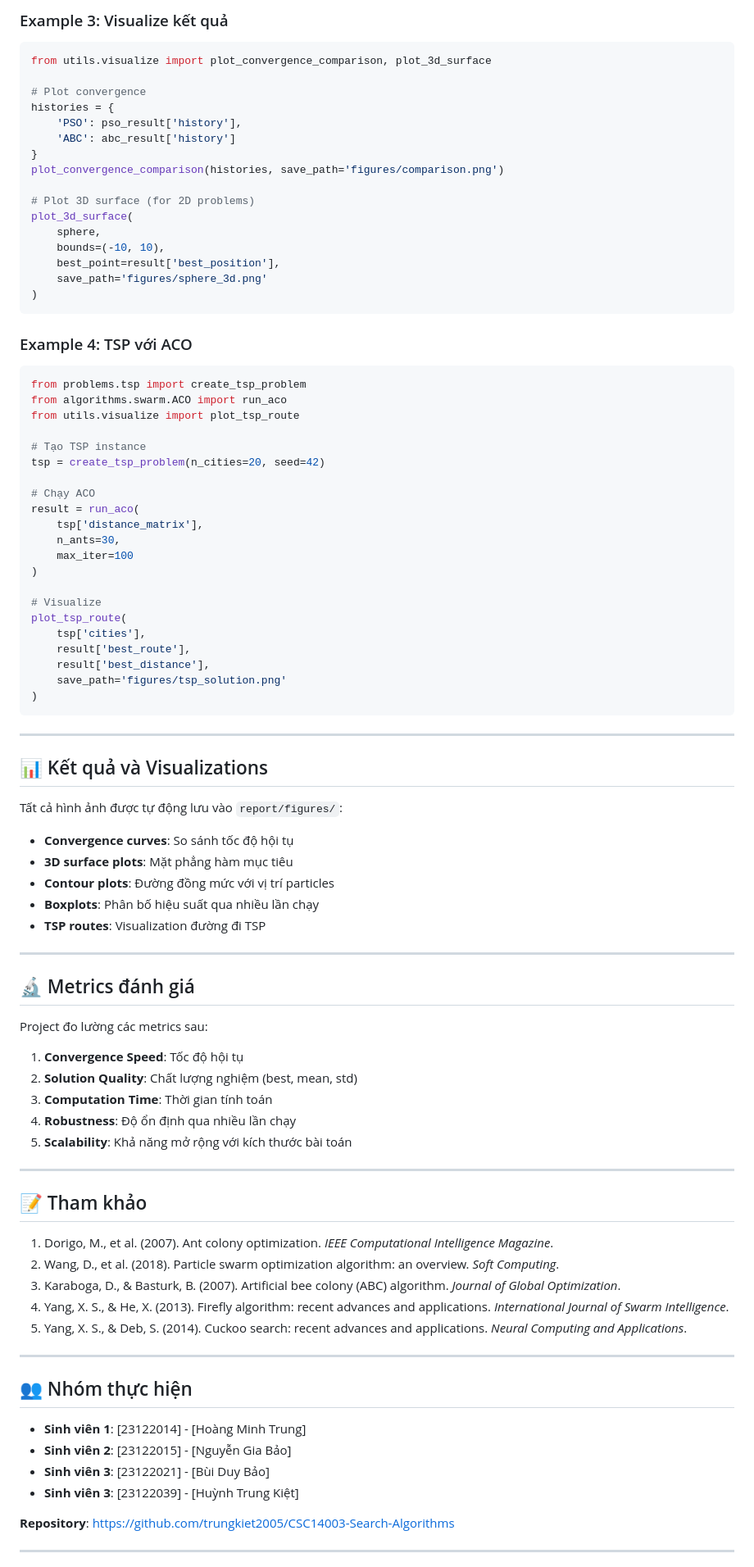
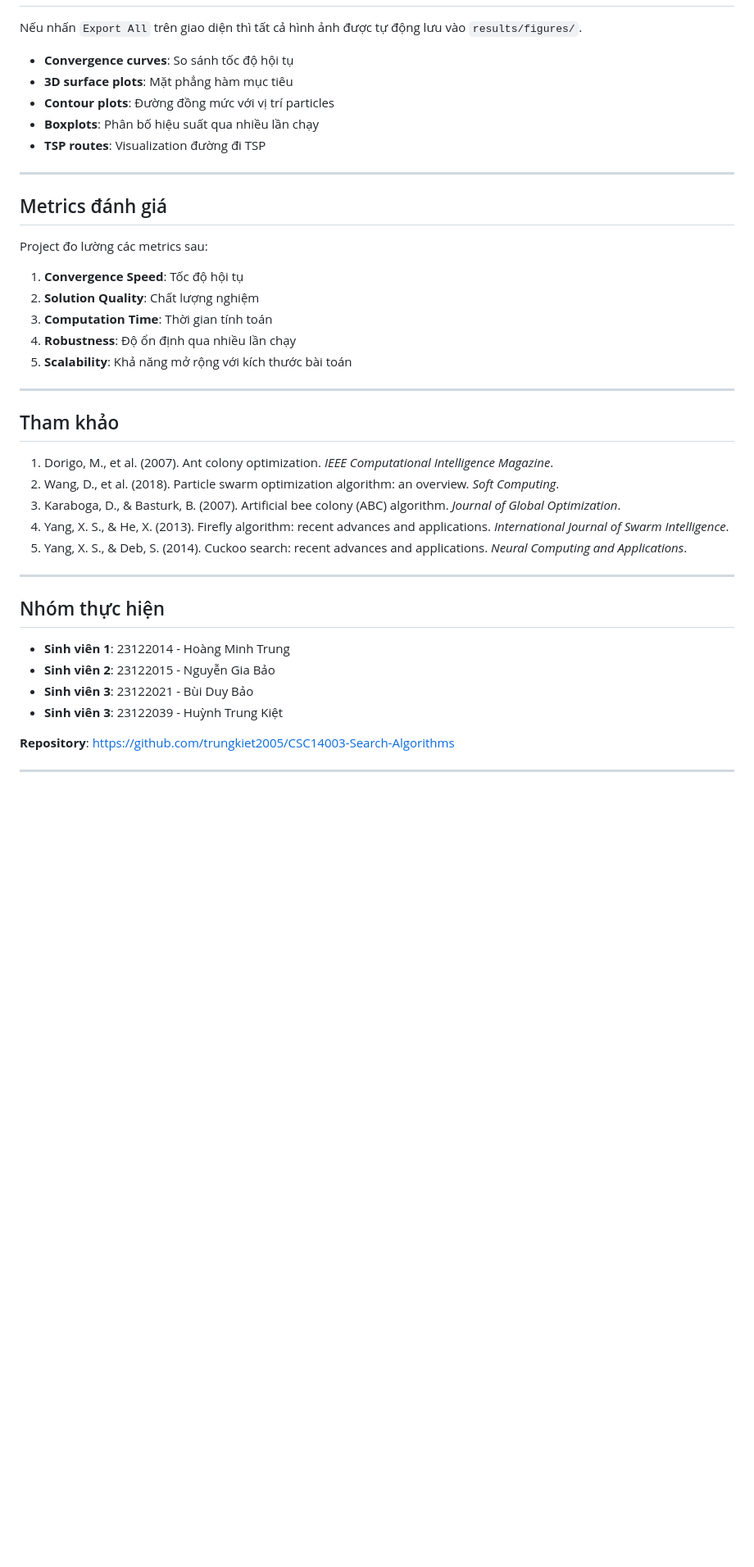
Before and after one commit to trungkiet2005/CSC14003-Search-Algorithms, a Markdown page: README.md, the part around one of its changes. Shown at 82% size. GitHub-like rendering; blank space fills up the shorter version.

````diff
--- a/README.md
+++ b/README.md
@@ -178,55 +124,4 @@ for name, stats in results.items():
-### Example 3: Visualize kết quả
-
-```python
-from utils.visualize import plot_convergence_comparison, plot_3d_surface
-
-# Plot convergence
-histories = {
-    'PSO': pso_result['history'],
-    'ABC': abc_result['history']
-}
-plot_convergence_comparison(histories, save_path='figures/comparison.png')
-
-# Plot 3D surface (for 2D problems)
-plot_3d_surface(
-    sphere,
-    bounds=(-10, 10),
-    best_point=result['best_position'],
-    save_path='figures/sphere_3d.png'
-)
-```
-
-### Example 4: TSP với ACO
-
-```python
-from problems.tsp import create_tsp_problem
-from algorithms.swarm.ACO import run_aco
-from utils.visualize import plot_tsp_route
-
-# Tạo TSP instance
-tsp = create_tsp_problem(n_cities=20, seed=42)
-
-# Chạy ACO
-result = run_aco(
-    tsp['distance_matrix'],
-    n_ants=30,
-    max_iter=100
-)
-
-# Visualize
-plot_tsp_route(
-    tsp['cities'],
-    result['best_route'],
-    result['best_distance'],
-    save_path='figures/tsp_solution.png'
-)
-```
-
----
-
-## 📊 Kết quả và Visualizations
-
-Tất cả hình ảnh được tự động lưu vào `report/figures/`:
+Nếu nhấn `Export All` trên giao diện thì tất cả hình ảnh được tự động lưu vào `results/figures/`.
 
 - **Convergence curves**: So sánh tốc độ hội tụ
 - **3D surface plots**: Mặt phẳng hàm mục tiêu
@@ -236,19 +131,19 @@ Tất cả hình ảnh được tự động lưu vào `report/figures/`:
 
 ---
 
-## 🔬 Metrics đánh giá
+## Metrics đánh giá
 
 Project đo lường các metrics sau:
 
 1. **Convergence Speed**: Tốc độ hội tụ
-2. **Solution Quality**: Chất lượng nghiệm (best, mean, std)
+2. **Solution Quality**: Chất lượng nghiệm
 3. **Computation Time**: Thời gian tính toán
 4. **Robustness**: Độ ổn định qua nhiều lần chạy
 5. **Scalability**: Khả năng mở rộng với kích thước bài toán
 
 ---
 
-## 📝 Tham khảo
+## Tham khảo
 
 1. Dorigo, M., et al. (2007). Ant colony optimization. _IEEE Computational Intelligence Magazine_.
 2. Wang, D., et al. (2018). Particle swarm optimization algorithm: an overview. _Soft Computing_.
@@ -258,12 +153,12 @@ Project đo lường các metrics sau:
 
 ---
 
-## 👥 Nhóm thực hiện
+## Nhóm thực hiện
 
-- **Sinh viên 1**: [23122014] - [Hoàng Minh Trung]
-- **Sinh viên 2**: [23122015] - [Nguyễn Gia Bảo]
-- **Sinh viên 3**: [23122021] - [Bùi Duy Bảo]
-- **Sinh viên 3**: [23122039] - [Huỳnh Trung Kiệt]
+- **Sinh viên 1**: 23122014 - Hoàng Minh Trung
+- **Sinh viên 2**: 23122015 - Nguyễn Gia Bảo
+- **Sinh viên 3**: 23122021 - Bùi Duy Bảo
+- **Sinh viên 3**: 23122039 - Huỳnh Trung Kiệt
 
 **Repository**: https://github.com/trungkiet2005/CSC14003-Search-Algorithms
 
````
Also changed, not shown: other parts of README.md (+50 -106 lines).
